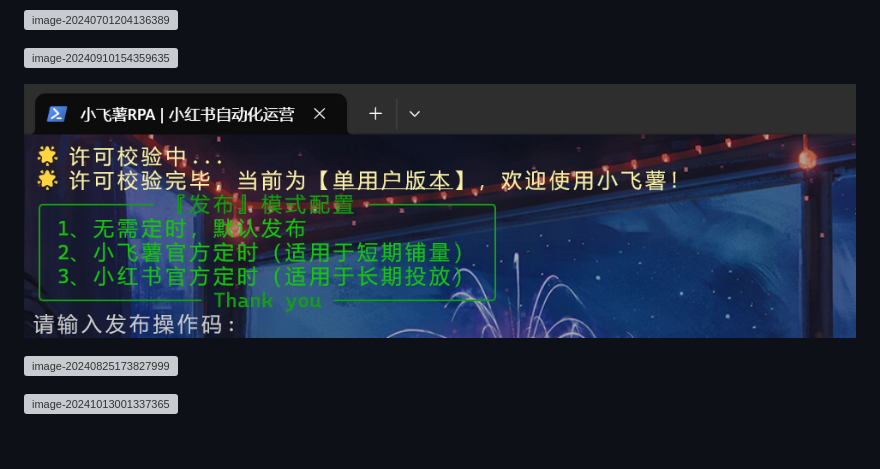
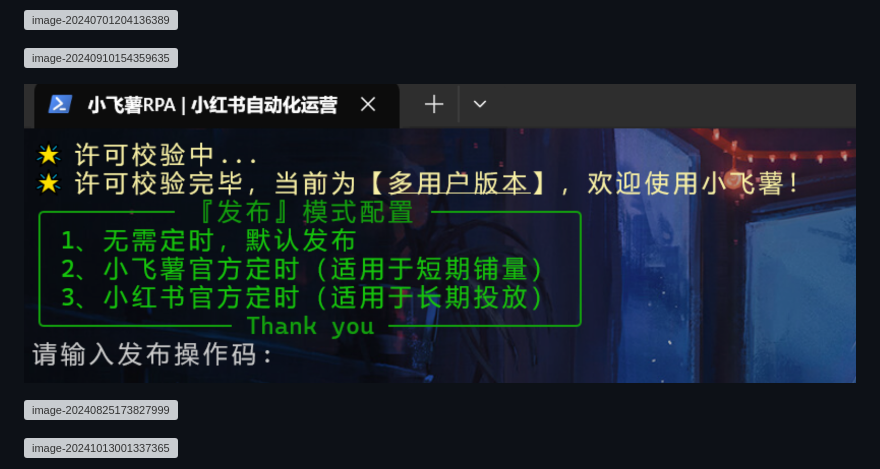
Before and after one commit to Jici-Zeroten/XiaoFeiShu, a Markdown page: README.md, the part around the change. Drawn GitHub-style; pictures changed too: README/image-20250427132614444.png (deleted), README/image-20250427152300841.png (added); blank space fills up the shorter version; grey boxes are pictures that could not be loaded.

```diff
--- a/README.md
+++ b/README.md
@@ -20,7 +20,7 @@
 
 ![image-20240910154359635](README/image-20240910154359635.png)
 
-![image-20250427132614444](README/image-20250427132614444.png)
+![image-20250427152300841](README/image-20250427152300841.png)
 
 ![image-20240825173827999](README/image-20240825173827999.png)
 
```
Also changed, not shown: zh-tw.md (+1 -1 lines).
